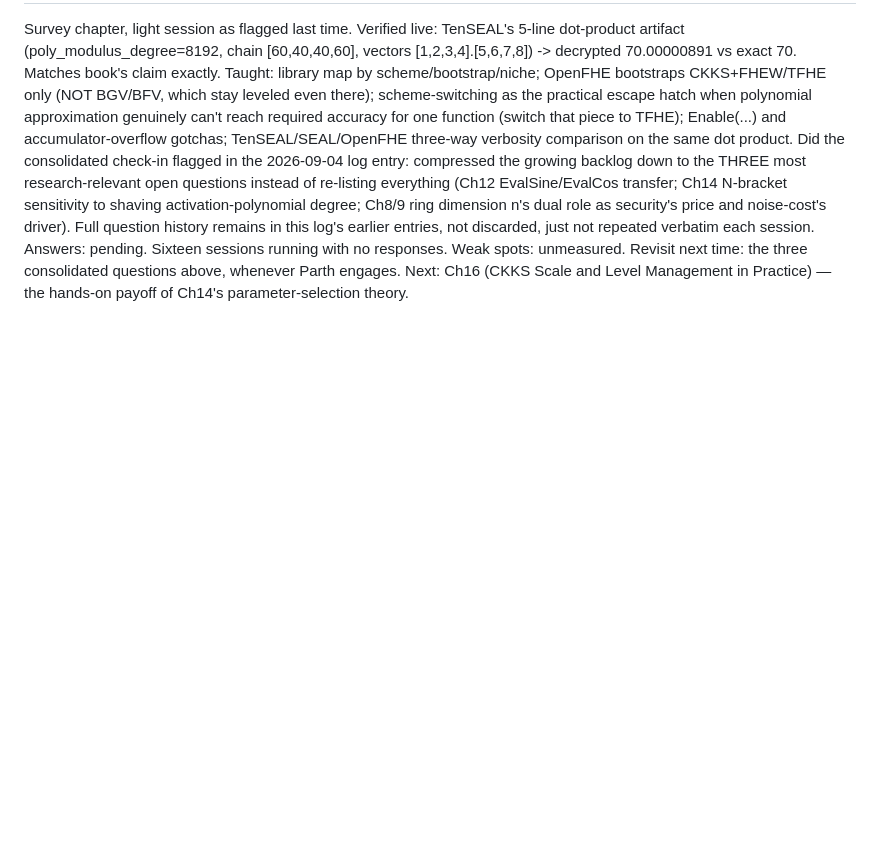
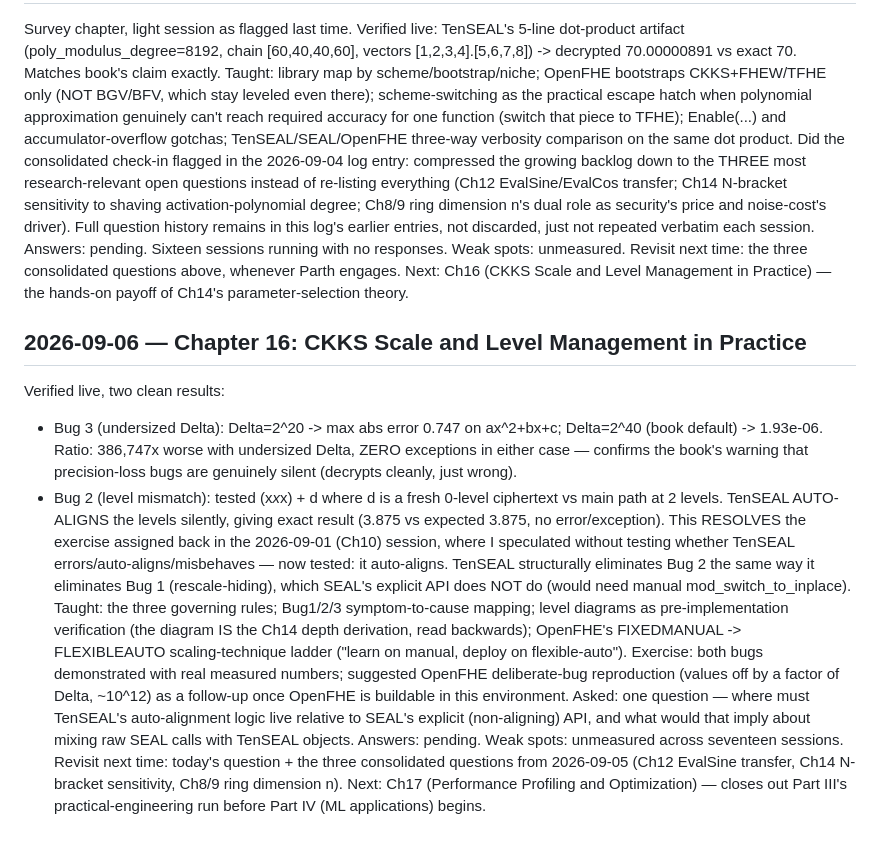
Before and after one commit to ParthN9i4/ParthN9i4, a Markdown page: study-log.md, the part around the change. Rendered like a GitHub page; blank space fills up the shorter version.

Commit message:
Log FHE session 2026-09-06 (Ch16, Scale/Level Management) - resolved Ch10 exercise
Co-Authored-By: Claude Sonnet 5 <noreply@anthropic.com>
Claude-Session: https://claude.ai/code/session_01RXoG2gS71Nfd8jc8RTnnWk

```diff
--- a/study-log.md
+++ b/study-log.md
@@ -278,3 +278,27 @@ Answers: pending. Sixteen sessions running with no responses.
 Weak spots: unmeasured.
 Revisit next time: the three consolidated questions above, whenever Parth engages. Next: Ch16 (CKKS Scale and
   Level Management in Practice) — the hands-on payoff of Ch14's parameter-selection theory.
+
+## 2026-09-06 — Chapter 16: CKKS Scale and Level Management in Practice
+Verified live, two clean results:
+  - Bug 3 (undersized Delta): Delta=2^20 -> max abs error 0.747 on ax^2+bx+c; Delta=2^40 (book default) ->
+    1.93e-06. Ratio: 386,747x worse with undersized Delta, ZERO exceptions in either case — confirms the
+    book's warning that precision-loss bugs are genuinely silent (decrypts cleanly, just wrong).
+  - Bug 2 (level mismatch): tested (x*x*x) + d where d is a fresh 0-level ciphertext vs main path at 2 levels.
+    TenSEAL AUTO-ALIGNS the levels silently, giving exact result (3.875 vs expected 3.875, no error/exception).
+    This RESOLVES the exercise assigned back in the 2026-09-01 (Ch10) session, where I speculated without
+    testing whether TenSEAL errors/auto-aligns/misbehaves — now tested: it auto-aligns. TenSEAL structurally
+    eliminates Bug 2 the same way it eliminates Bug 1 (rescale-hiding), which SEAL's explicit API does NOT do
+    (would need manual mod_switch_to_inplace).
+Taught: the three governing rules; Bug1/2/3 symptom-to-cause mapping; level diagrams as pre-implementation
+  verification (the diagram IS the Ch14 depth derivation, read backwards); OpenFHE's FIXEDMANUAL -> FLEXIBLEAUTO
+  scaling-technique ladder ("learn on manual, deploy on flexible-auto").
+Exercise: both bugs demonstrated with real measured numbers; suggested OpenFHE deliberate-bug reproduction
+  (values off by a factor of Delta, ~10^12) as a follow-up once OpenFHE is buildable in this environment.
+Asked: one question — where must TenSEAL's auto-alignment logic live relative to SEAL's explicit (non-aligning)
+  API, and what would that imply about mixing raw SEAL calls with TenSEAL objects.
+Answers: pending.
+Weak spots: unmeasured across seventeen sessions.
+Revisit next time: today's question + the three consolidated questions from 2026-09-05 (Ch12 EvalSine transfer,
+  Ch14 N-bracket sensitivity, Ch8/9 ring dimension n). Next: Ch17 (Performance Profiling and Optimization) —
+  closes out Part III's practical-engineering run before Part IV (ML applications) begins.
```
